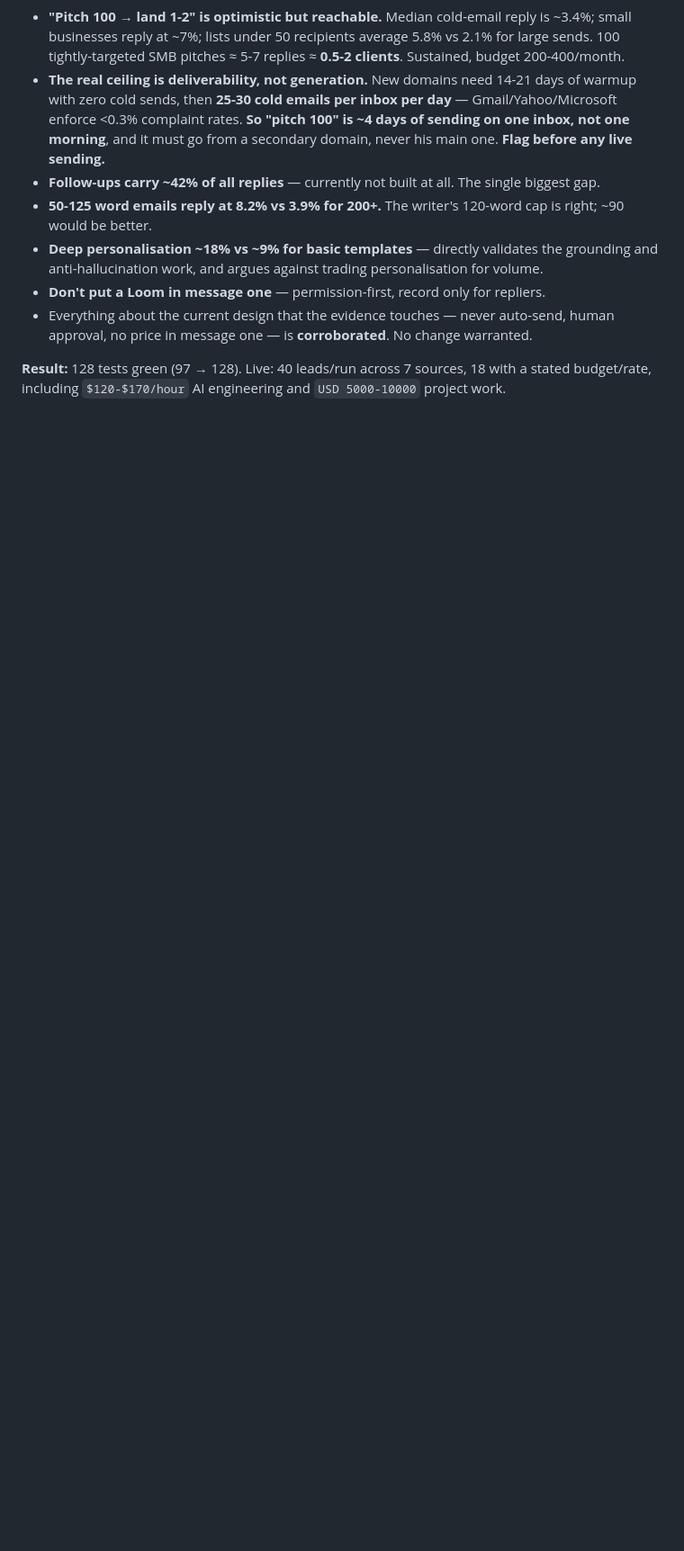
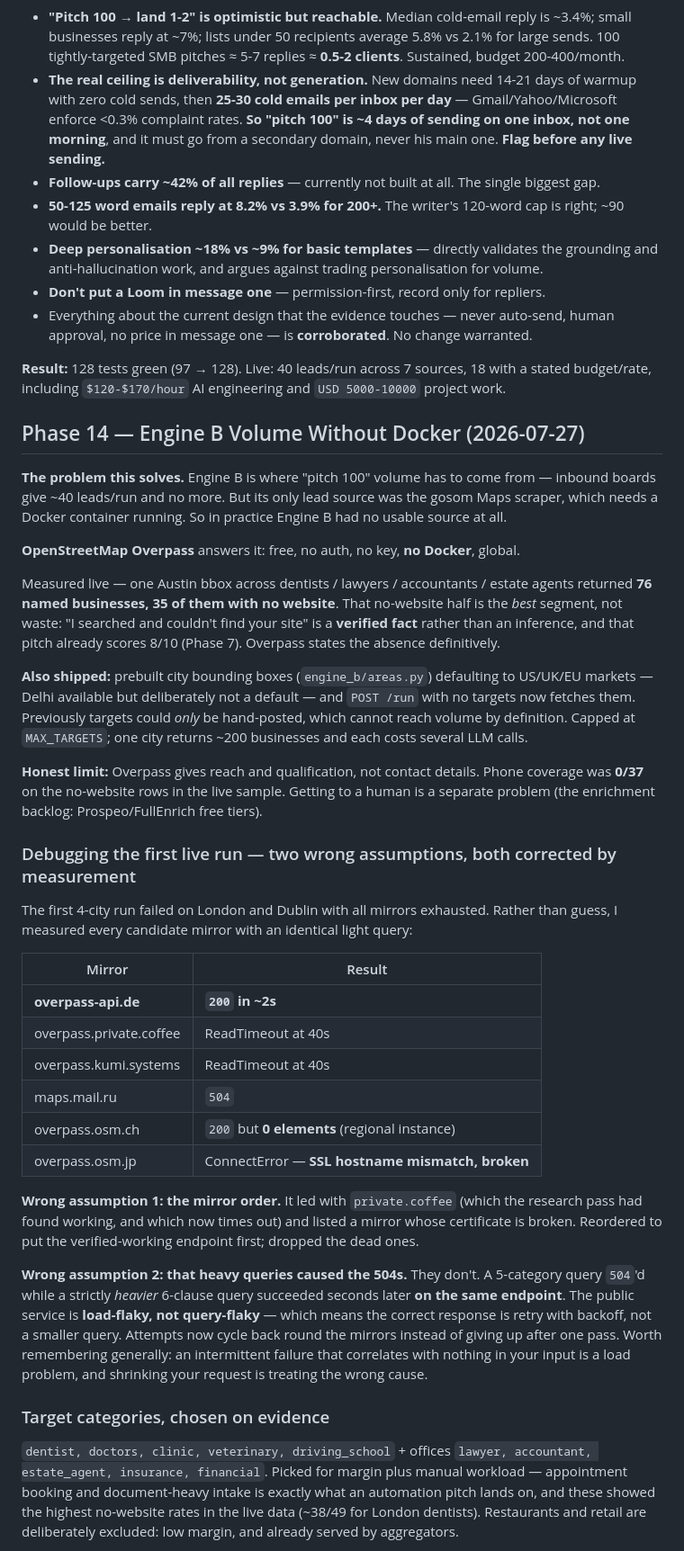
Before and after one commit to Manan0802/frelance-agent, a Markdown page: docs/BUILD_LOG.md, the part around one of its changes. Shown at 90% size. GitHub-like rendering; blank space fills up the shorter version.

Commit message:
docs: record Phase 14 (Engine B volume via Overpass, no Docker)
Logs the measured mirror table, the two wrong assumptions the first live
run exposed (mirror order, and that heavy queries caused the 504s when
the endpoint is actually load-flaky), the evidence behind the target
categories, and the honest limit that Overpass gives reach but not
contact details.

Co-Authored-By: Claude Opus 4.8 (1M context) <noreply@anthropic.com>

```diff
--- a/docs/BUILD_LOG.md
+++ b/docs/BUILD_LOG.md
@@ -706,4 +706,59 @@ success. Check for actual items, not the status code.
 **Result:** 128 tests green (97 → 128). Live: 40 leads/run across 7 sources, 18 with a stated
 budget/rate, including `$120-$170/hour` AI engineering and `USD 5000-10000` project work.
 
-<!-- Next session: append "## Phase 14 — ..." here. Do not edit sections above. -->
+## Phase 14 — Engine B Volume Without Docker (2026-07-27)
+
+**The problem this solves.** Engine B is where "pitch 100" volume has to come from — inbound
+boards give ~40 leads/run and no more. But its only lead source was the gosom Maps scraper, which
+needs a Docker container running. So in practice Engine B had no usable source at all.
+
+**OpenStreetMap Overpass** answers it: free, no auth, no key, **no Docker**, global.
+
+Measured live — one Austin bbox across dentists / lawyers / accountants / estate agents returned
+**76 named businesses, 35 of them with no website**. That no-website half is the *best* segment,
+not waste: "I searched and couldn't find your site" is a **verified fact** rather than an
+inference, and that pitch already scores 8/10 (Phase 7). Overpass states the absence definitively.
+
+**Also shipped:** prebuilt city bounding boxes (`engine_b/areas.py`) defaulting to US/UK/EU
+markets — Delhi available but deliberately not a default — and `POST /run` with no targets now
+fetches them. Previously targets could *only* be hand-posted, which cannot reach volume by
+definition. Capped at `MAX_TARGETS`; one city returns ~200 businesses and each costs several LLM
+calls.
+
+**Honest limit:** Overpass gives reach and qualification, not contact details. Phone coverage was
+**0/37** on the no-website rows in the live sample. Getting to a human is a separate problem
+(the enrichment backlog: Prospeo/FullEnrich free tiers).
+
+### Debugging the first live run — two wrong assumptions, both corrected by measurement
+
+The first 4-city run failed on London and Dublin with all mirrors exhausted. Rather than guess,
+I measured every candidate mirror with an identical light query:
+
+| Mirror | Result |
+|---|---|
+| **overpass-api.de** | **`200` in ~2s** |
+| overpass.private.coffee | ReadTimeout at 40s |
+| overpass.kumi.systems | ReadTimeout at 40s |
+| maps.mail.ru | `504` |
+| overpass.osm.ch | `200` but **0 elements** (regional instance) |
+| overpass.osm.jp | ConnectError — **SSL hostname mismatch, broken** |
+
+**Wrong assumption 1: the mirror order.** It led with `private.coffee` (which the research pass had
+found working, and which now times out) and listed a mirror whose certificate is broken. Reordered
+to put the verified-working endpoint first; dropped the dead ones.
+
+**Wrong assumption 2: that heavy queries caused the 504s.** They don't. A 5-category query `504`'d
+while a strictly *heavier* 6-clause query succeeded seconds later **on the same endpoint**. The
+public service is **load-flaky, not query-flaky** — which means the correct response is retry with
+backoff, not a smaller query. Attempts now cycle back round the mirrors instead of giving up after
+one pass. Worth remembering generally: an intermittent failure that correlates with nothing in your
+input is a load problem, and shrinking your request is treating the wrong cause.
+
+### Target categories, chosen on evidence
+
+`dentist, doctors, clinic, veterinary, driving_school` + offices `lawyer, accountant, estate_agent,
+insurance, financial`. Picked for margin plus manual workload — appointment booking and
+document-heavy intake is exactly what an automation pitch lands on, and these showed the highest
+no-website rates in the live data (~38/49 for London dentists). Restaurants and retail are
+deliberately excluded: low margin, and already served by aggregators.
+
```
Also changed, not shown: other parts of docs/BUILD_LOG.md (+3 -0 lines), CLAUDE.md (+13 -1 lines).
